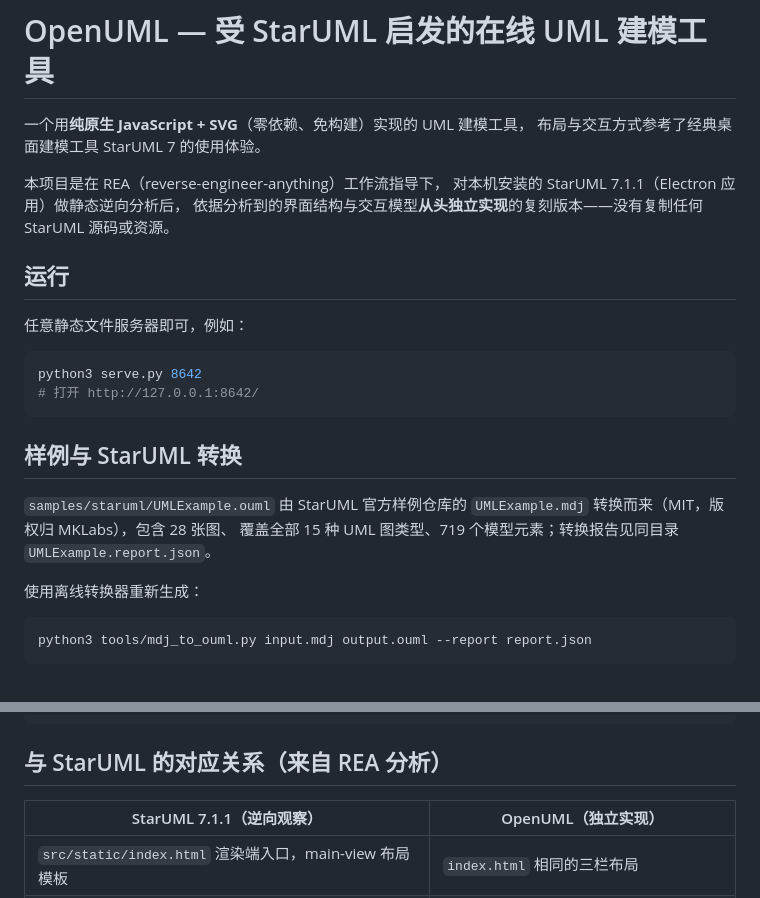
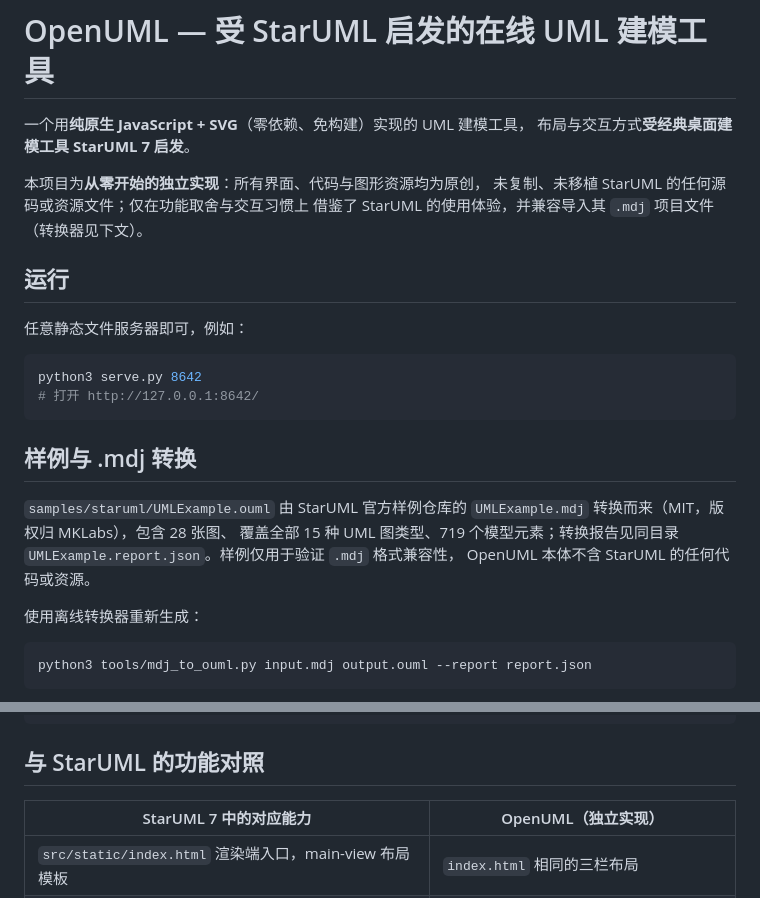
Before and after one commit to ShadowBrook/openUML, a Markdown page: README.md, 2 parts joined by grey strips. Drawn GitHub-style.

Commit message:
README：措辞调整为受 StarUML 启发的独立实现，补充 .mdj 兼容性说明

````diff
--- a/README.md
+++ b/README.md
@@ -1,11 +1,11 @@
 # OpenUML — 受 StarUML 启发的在线 UML 建模工具
 
 一个用**纯原生 JavaScript + SVG**（零依赖、免构建）实现的 UML 建模工具，
-布局与交互方式参考了经典桌面建模工具 StarUML 7 的使用体验。
+布局与交互方式**受经典桌面建模工具 StarUML 7 启发**。
 
-本项目是在 REA（reverse-engineer-anything）工作流指导下，
-对本机安装的 StarUML 7.1.1（Electron 应用）做静态逆向分析后，
-依据分析到的界面结构与交互模型**从头独立实现**的复刻版本——没有复制任何 StarUML 源码或资源。
+本项目为**从零开始的独立实现**：所有界面、代码与图形资源均为原创，
+未复制、未移植 StarUML 的任何源码或资源文件；仅在功能取舍与交互习惯上
+借鉴了 StarUML 的使用体验，并兼容导入其 `.mdj` 项目文件（转换器见下文）。
 
 ## 运行
 
@@ -16,12 +16,13 @@ python3 serve.py 8642
 # 打开 http://127.0.0.1:8642/
 ```
 
-## 样例与 StarUML 转换
+## 样例与 .mdj 转换
 
 `samples/staruml/UMLExample.ouml` 由 StarUML 官方样例仓库的
 `UMLExample.mdj` 转换而来（MIT，版权归 MKLabs），包含 28 张图、
 覆盖全部 15 种 UML 图类型、719 个模型元素；转换报告见同目录
-`UMLExample.report.json`。
+`UMLExample.report.json`。样例仅用于验证 `.mdj` 格式兼容性，
+OpenUML 本体不含 StarUML 的任何代码或资源。
 
 使用离线转换器重新生成：
 
@@ -188,9 +189,9 @@ samples/demo.ouml     示例项目（电商：订单/客户/类图 + 电商系
 samples/staruml/      StarUML UMLExample 转换样例、转换报告与 MIT 许可
 ```
 
-## 与 StarUML 的对应关系（来自 REA 分析）
+## 与 StarUML 的功能对照
 
-| StarUML 7.1.1（逆向观察） | OpenUML（独立实现） |
+| StarUML 7 中的对应能力 | OpenUML（独立实现） |
 | --- | --- |
 | `src/static/index.html` 渲染端入口，main-view 布局模板 | `index.html` 相同的三栏布局 |
 | 左侧 working-diagrams + toolbox，右侧 model-explorer + editors | 同布局与面板划分 |
````
Also changed, not shown: TODO.md (+3 -3 lines).
